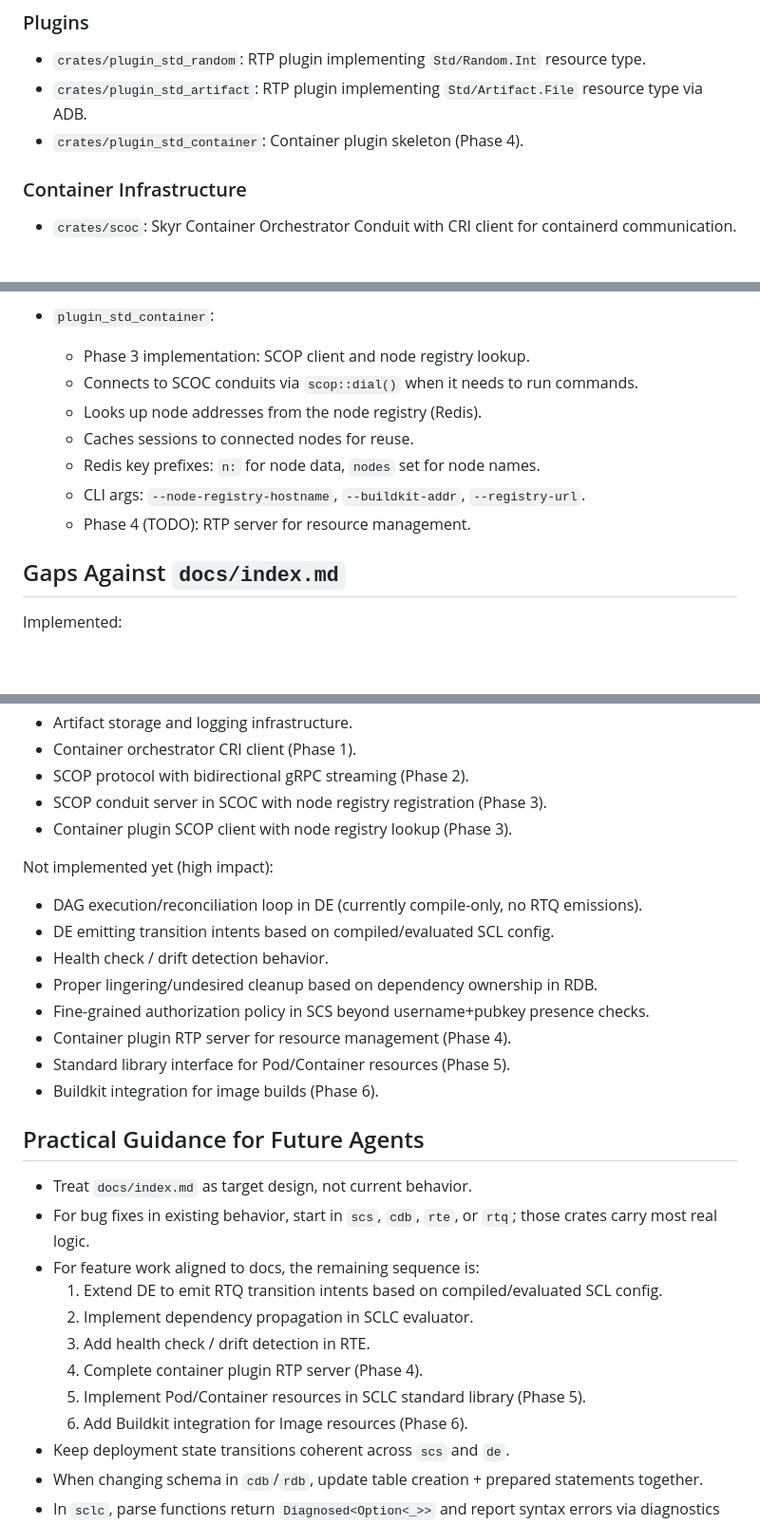
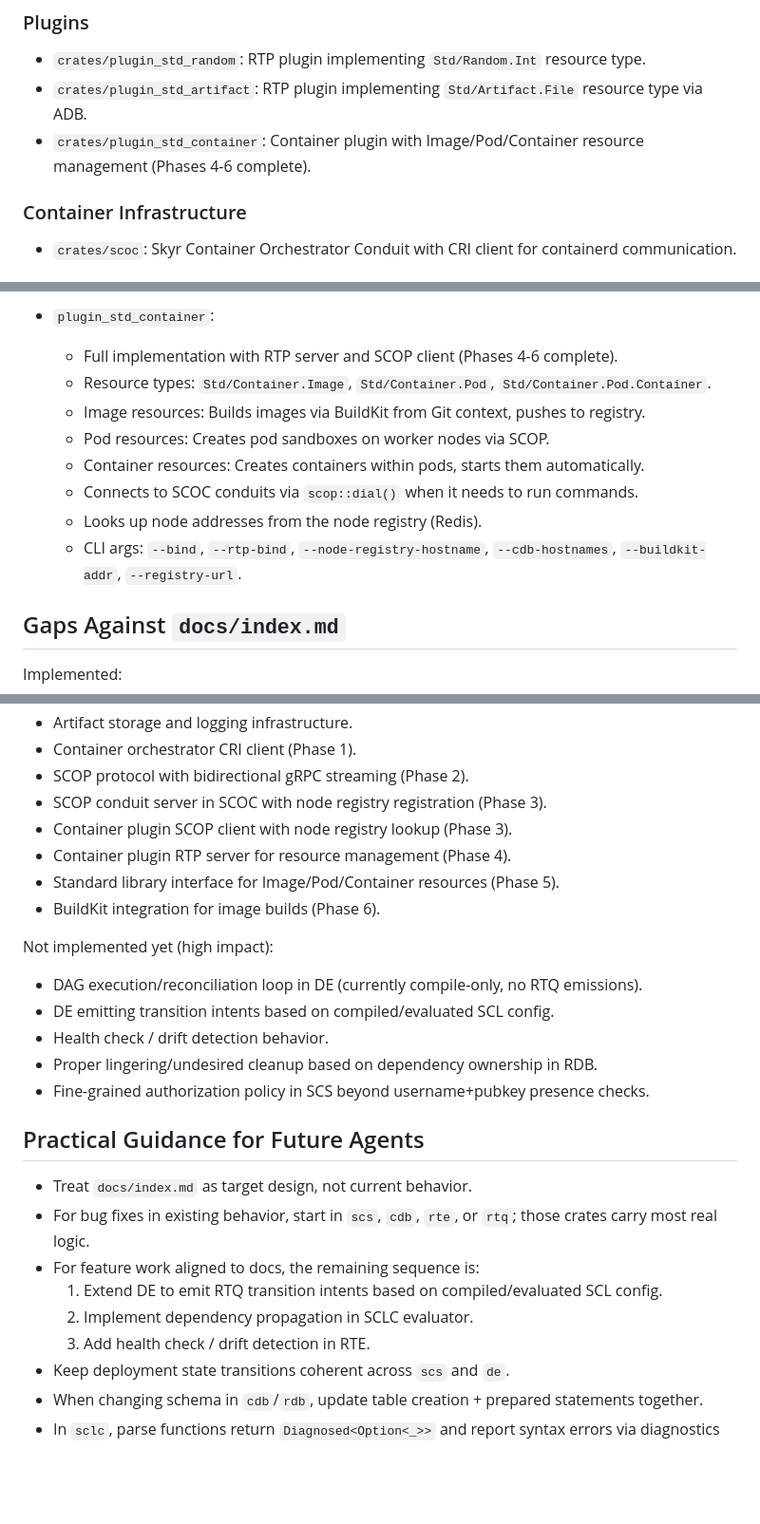
Before and after one commit to emilbroman/skyr, a Markdown page: AGENTS.md, 3 parts joined by grey strips. Shown at 95% size. GitHub-like rendering; blank space fills up the shorter version.

Commit message:
docs: update AGENTS.md for completed container plugin phases
Update documentation to reflect completion of Phases 4-6:
- Phase 4: RTP server for resource management
- Phase 5: Standard library Image/Pod/Container resources
- Phase 6: BuildKit integration for image builds

Remove these items from the "not implemented" section.

Co-Authored-By: Claude Opus 4.5 <noreply@anthropic.com>

```diff
--- a/AGENTS.md
+++ b/AGENTS.md
@@ -53,7 +53,7 @@ This file summarizes what is implemented today versus what `docs/index.md` descr
 
 - `crates/plugin_std_random`: RTP plugin implementing `Std/Random.Int` resource type.
 - `crates/plugin_std_artifact`: RTP plugin implementing `Std/Artifact.File` resource type via ADB.
-- `crates/plugin_std_container`: Container plugin skeleton (Phase 4).
+- `crates/plugin_std_container`: Container plugin with Image/Pod/Container resource management (Phases 4-6 complete).
 
 ### Container Infrastructure
 
@@ -232,13 +232,14 @@ This file summarizes what is implemented today versus what `docs/index.md` descr
   - Idempotent creates (treats existing artifacts as success).
 
 - `plugin_std_container`:
-  - Phase 3 implementation: SCOP client and node registry lookup.
+  - Full implementation with RTP server and SCOP client (Phases 4-6 complete).
+  - Resource types: `Std/Container.Image`, `Std/Container.Pod`, `Std/Container.Pod.Container`.
+  - Image resources: Builds images via BuildKit from Git context, pushes to registry.
+  - Pod resources: Creates pod sandboxes on worker nodes via SCOP.
+  - Container resources: Creates containers within pods, starts them automatically.
   - Connects to SCOC conduits via `scop::dial()` when it needs to run commands.
   - Looks up node addresses from the node registry (Redis).
-  - Caches sessions to connected nodes for reuse.
-  - Redis key prefixes: `n:` for node data, `nodes` set for node names.
-  - CLI args: `--node-registry-hostname`, `--buildkit-addr`, `--registry-url`.
-  - Phase 4 (TODO): RTP server for resource management.
+  - CLI args: `--bind`, `--rtp-bind`, `--node-registry-hostname`, `--cdb-hostnames`, `--buildkit-addr`, `--registry-url`.
 
 ## Gaps Against `docs/index.md`
 
@@ -252,6 +253,9 @@ Implemented:
 - SCOP protocol with bidirectional gRPC streaming (Phase 2).
 - SCOP conduit server in SCOC with node registry registration (Phase 3).
 - Container plugin SCOP client with node registry lookup (Phase 3).
+- Container plugin RTP server for resource management (Phase 4).
+- Standard library interface for Image/Pod/Container resources (Phase 5).
+- BuildKit integration for image builds (Phase 6).
 
 Not implemented yet (high impact):
 
@@ -260,9 +264,6 @@ Not implemented yet (high impact):
 - Health check / drift detection behavior.
 - Proper lingering/undesired cleanup based on dependency ownership in RDB.
 - Fine-grained authorization policy in SCS beyond username+pubkey presence checks.
-- Container plugin RTP server for resource management (Phase 4).
-- Standard library interface for Pod/Container resources (Phase 5).
-- Buildkit integration for image builds (Phase 6).
 
 ## Practical Guidance for Future Agents
 
@@ -272,9 +273,6 @@ Not implemented yet (high impact):
   1. Extend DE to emit RTQ transition intents based on compiled/evaluated SCL config.
   2. Implement dependency propagation in SCLC evaluator.
   3. Add health check / drift detection in RTE.
-  4. Complete container plugin RTP server (Phase 4).
-  5. Implement Pod/Container resources in SCLC standard library (Phase 5).
-  6. Add Buildkit integration for Image resources (Phase 6).
 - Keep deployment state transitions coherent across `scs` and `de`.
 - When changing schema in `cdb`/`rdb`, update table creation + prepared statements together.
 - In `sclc`, parse functions return `Diagnosed<Option<_>>` and report syntax errors via diagnostics instead of `Result<_, ParseError>`.
```
